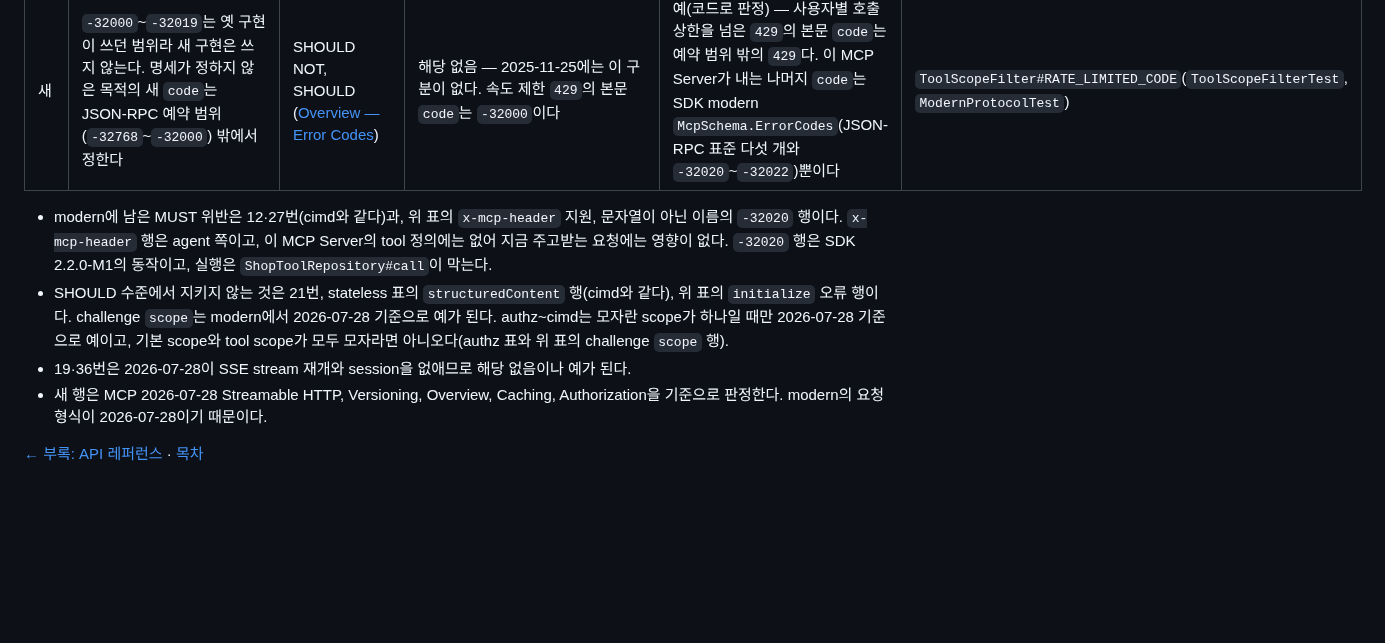
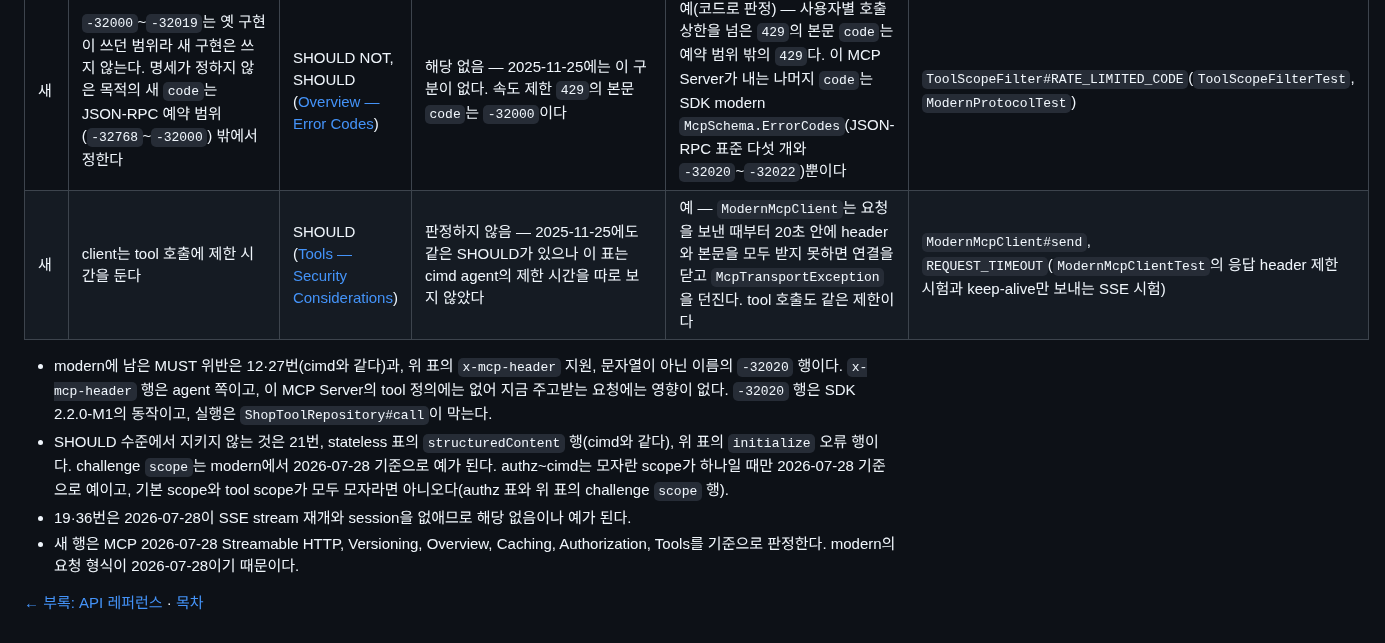
Before and after one commit to starryeye/spring-ai, a Markdown page: practice/mcp-guide/reference-compliance.md, the part around the change. GitHub-like rendering; blank space fills up the shorter version.

```diff
--- a/practice/mcp-guide/reference-compliance.md
+++ b/practice/mcp-guide/reference-compliance.md
@@ -288,6 +288,7 @@ cimd에는 `local-client`가 없으므로, 그 행들의 `local-client` 판정
 | 새 | `"private"` 결과는 같은 authorization context에서는 다시 쓸 수 있지만, 다른 authorization context와 cache를 나누면 안 된다 | MAY, MUST NOT ([Cache Scope Field](https://modelcontextprotocol.io/specification/2026-07-28/server/utilities/caching#cache-scope-field)) | 예(2026-07-28을 미리 따름) — agent가 목록을 `"private"`으로 보고 access token마다 둔다 | 예 — 서버가 `private`을 알리고, agent는 `cacheScope`대로 `private` 목록을 access token마다, `public` 목록은 하나만 둔다 | `UserToolCatalog#callbacks`(`UserToolCatalogTest`). M3 |
 | 새 | client는 `ttlMs`가 없는 결과를 바로 낡은 것(0)으로 보고, TTL을 polling 주기로 쓰지 않는다. tool 호출에 뜻밖의 오류가 오면 TTL 전에 다시 받을 수 있다 | SHOULD, SHOULD NOT, MAY ([Freshness Calculation](https://modelcontextprotocol.io/specification/2026-07-28/server/utilities/caching#freshness-calculation)) | 예(2026-07-28을 미리 따름) — 서버가 `ttlMs`를 보내지 않아 agent가 TTL 5분을 스스로 정한다 | 예 — 서버의 `ttlMs` 동안 두고, `0`이거나 없으면 질문마다 다시 받는다. 만료는 목록을 꺼낼 때만 보고, "모르는 tool" 오류가 오면 TTL 전이라도 그 token의 목록을 버린다 | `UserToolCatalog`, `ModernToolCallback#call`(`UserToolCatalogTest`, `ModernToolCallbackTest`) |
 | 새 | `-32000`\~`-32019`는 옛 구현이 쓰던 범위라 새 구현은 쓰지 않는다. 명세가 정하지 않은 목적의 새 `code`는 JSON-RPC 예약 범위(`-32768`\~`-32000`) 밖에서 정한다 | SHOULD NOT, SHOULD ([Overview — Error Codes](https://modelcontextprotocol.io/specification/2026-07-28/basic/index#error-codes)) | 해당 없음 — 2025-11-25에는 이 구분이 없다. 속도 제한 `429`의 본문 `code`는 `-32000`이다 | 예(코드로 판정) — 사용자별 호출 상한을 넘은 `429`의 본문 `code`는 예약 범위 밖의 `429`다. 이 MCP Server가 내는 나머지 `code`는 SDK modern `McpSchema.ErrorCodes`(JSON-RPC 표준 다섯 개와 `-32020`\~`-32022`)뿐이다 | `ToolScopeFilter#RATE_LIMITED_CODE`(`ToolScopeFilterTest`, `ModernProtocolTest`) |
+| 새 | client는 tool 호출에 제한 시간을 둔다 | SHOULD ([Tools — Security Considerations](https://modelcontextprotocol.io/specification/2026-07-28/server/tools#security-considerations)) | 판정하지 않음 — 2025-11-25에도 같은 SHOULD가 있으나 이 표는 cimd agent의 제한 시간을 따로 보지 않았다 | 예 — `ModernMcpClient`는 요청을 보낸 때부터 20초 안에 header와 본문을 모두 받지 못하면 연결을 닫고 `McpTransportException`을 던진다. tool 호출도 같은 제한이다 | `ModernMcpClient#send`, `REQUEST_TIMEOUT`(`ModernMcpClientTest`의 응답 header 제한 시험과 keep-alive만 보내는 SSE 시험) |
 
 - modern에 남은 MUST 위반은 12·27번(cimd와 같다)과, 위 표의 `x-mcp-header` 지원, 문자열이 아닌 이름의 `-32020` 행이다.
   `x-mcp-header` 행은 agent 쪽이고, 이 MCP Server의 tool 정의에는 없어 지금 주고받는 요청에는 영향이 없다.
@@ -296,7 +297,7 @@ cimd에는 `local-client`가 없으므로, 그 행들의 `local-client` 판정
   challenge `scope`는 modern에서 2026-07-28 기준으로 예가 된다.
   authz\~cimd는 모자란 scope가 하나일 때만 2026-07-28 기준으로 예이고, 기본 scope와 tool scope가 모두 모자라면 아니오다(authz 표와 위 표의 challenge `scope` 행).
 - 19·36번은 2026-07-28이 SSE stream 재개와 session을 없애므로 해당 없음이나 예가 된다.
-- 새 행은 MCP 2026-07-28 Streamable HTTP, Versioning, Overview, Caching, Authorization을 기준으로 판정한다.
+- 새 행은 MCP 2026-07-28 Streamable HTTP, Versioning, Overview, Caching, Authorization, Tools를 기준으로 판정한다.
   modern의 요청 형식이 2026-07-28이기 때문이다.
 
 [← 부록: API 레퍼런스](reference-api.md) · [목차](README.md)
```
Also changed, not shown: practice/mcp-guide/14-modern-protocol.md (+1 -1 lines), practice/mcp-guide/reference-api.md (+2 -2 lines).
